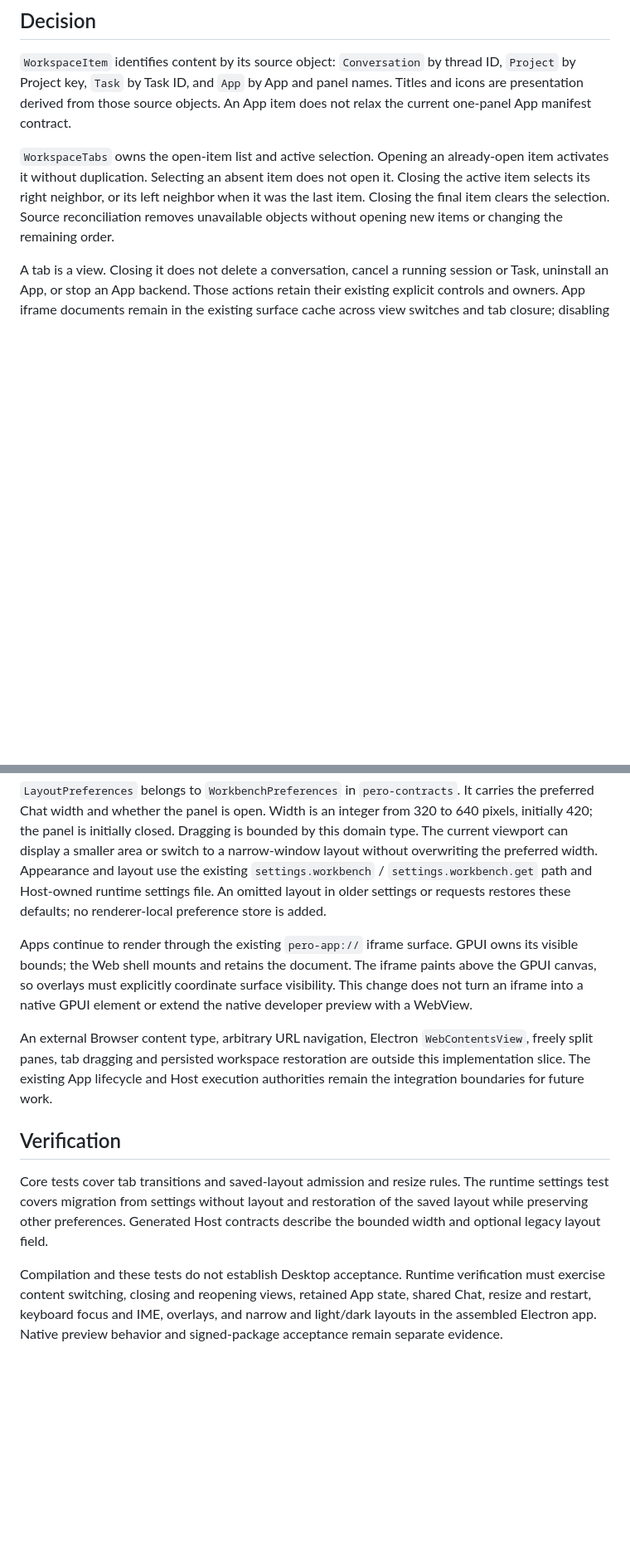
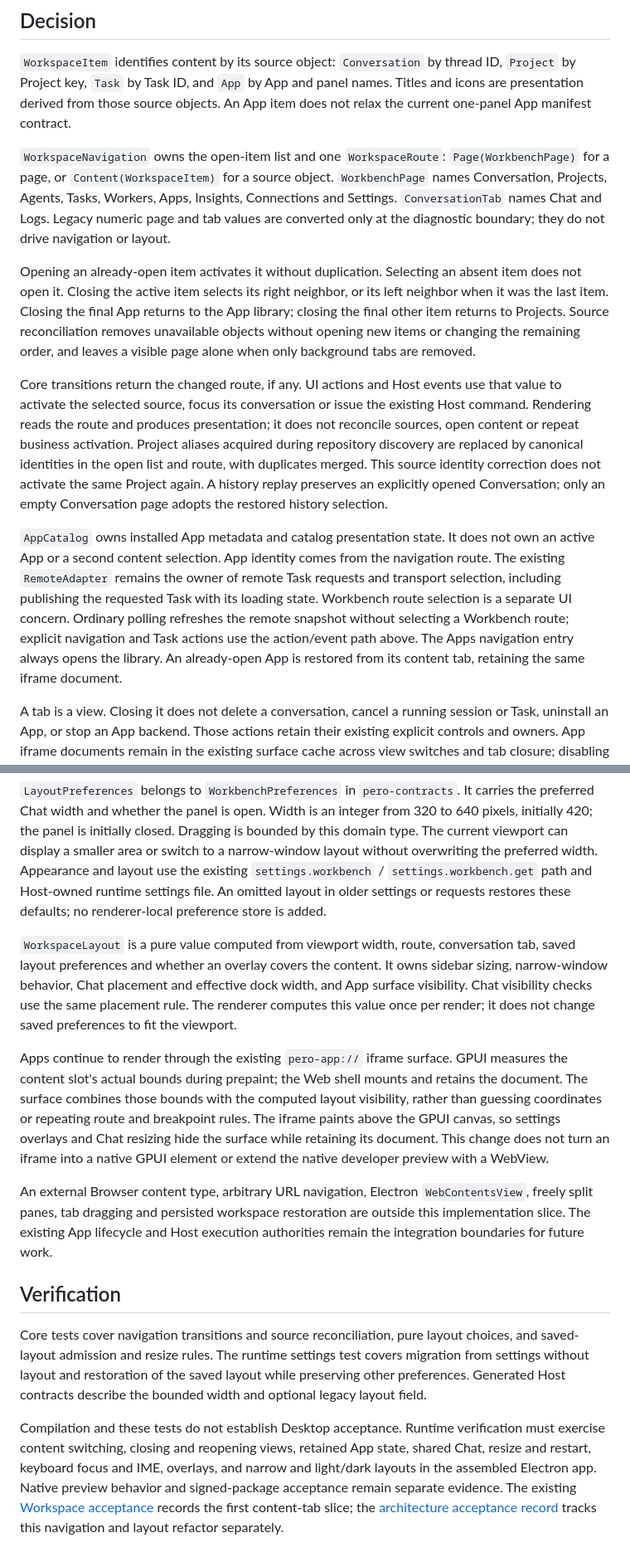
Before and after one commit to 1339190177/pero, a Markdown page: docs/adr/0013-workspace-content-tabs.md, 2 parts joined by grey strips. Shown at 83% size. Drawn GitHub-style; blank space fills up the shorter version.

```diff
--- a/docs/adr/0013-workspace-content-tabs.md
+++ b/docs/adr/0013-workspace-content-tabs.md
@@ -18,12 +19,40 @@ thread ID, `Project` by Project key, `Task` by Task ID, and `App` by App and pan
 names. Titles and icons are presentation derived from those source objects.
 An App item does not relax the current one-panel App manifest contract.
 
-`WorkspaceTabs` owns the open-item list and active selection. Opening an
-already-open item activates it without duplication. Selecting an absent item
-does not open it. Closing the active item selects its right neighbor, or its
-left neighbor when it was the last item. Closing the final item clears the
-selection. Source reconciliation removes unavailable objects without opening
-new items or changing the remaining order.
+`WorkspaceNavigation` owns the open-item list and one `WorkspaceRoute`:
+`Page(WorkbenchPage)` for a page, or `Content(WorkspaceItem)` for a source object.
+`WorkbenchPage` names Conversation, Projects, Agents, Tasks, Workers, Apps,
+Insights, Connections and Settings. `ConversationTab` names Chat and Logs.
+Legacy numeric page and tab values are converted only at the diagnostic
+boundary; they do not drive navigation or layout.
+
+Opening an already-open item activates it without duplication. Selecting an
+absent item does not open it. Closing the active item selects its right neighbor,
+or its left neighbor when it was the last item. Closing the final App returns to
+the App library; closing the final other item returns to Projects. Source
+reconciliation removes unavailable objects without opening new items or changing
+the remaining order, and leaves a visible page alone when only background tabs
+are removed.
+
+Core transitions return the changed route, if any. UI actions and Host events
+use that value to activate the selected source, focus its conversation or issue
+the existing Host command. Rendering reads the route and produces presentation;
+it does not reconcile sources, open content or repeat business activation.
+Project aliases acquired during repository discovery are replaced by canonical
+identities in the open list and route, with duplicates merged. This source
+identity correction does not activate the same Project again. A history replay
+preserves an explicitly opened Conversation; only an empty Conversation page
+adopts the restored history selection.
+
+`AppCatalog` owns installed App metadata and catalog presentation state. It does
+not own an active App or a second content selection. App identity comes from the
+navigation route. The existing `RemoteAdapter` remains the owner of remote Task
+requests and transport selection, including publishing the requested Task with
+its loading state. Workbench route selection is a separate UI concern. Ordinary
+polling refreshes the remote snapshot without selecting a Workbench route;
+explicit navigation and Task actions use the action/event path above.
+The Apps navigation entry always opens the library. An already-open App is
+restored from its content tab, retaining the same iframe document.
 
 A tab is a view. Closing it does not delete a conversation, cancel a running
 session or Task, uninstall an App, or stop an App backend. Those actions retain
@@ -50,11 +79,21 @@ preferred width. Appearance and layout use the existing
 settings file. An omitted layout in older settings or requests restores these
 defaults; no renderer-local preference store is added.
 
+`WorkspaceLayout` is a pure value computed from viewport width, route,
+conversation tab, saved layout preferences and whether an overlay covers the
+content. It owns sidebar sizing, narrow-window behavior, Chat placement and
+effective dock width, and App surface visibility. Chat visibility checks use
+the same placement rule. The renderer computes this value once per render;
+it does not change saved preferences to fit the viewport.
+
 Apps continue to render through the existing `pero-app://` iframe surface. GPUI
-owns its visible bounds; the Web shell mounts and retains the document. The
-iframe paints above the GPUI canvas, so overlays must explicitly coordinate
-surface visibility. This change does not turn an iframe into a native GPUI
-element or extend the native developer preview with a WebView.
+measures the content slot's actual bounds during prepaint; the Web shell mounts
+and retains the document. The surface combines those bounds with the computed
+layout visibility, rather than guessing coordinates or repeating route and
+breakpoint rules. The iframe paints above the GPUI canvas, so settings overlays
+and Chat resizing hide the surface while retaining its document. This change
+does not turn an iframe into a native GPUI element or extend the native
+developer preview with a WebView.
 
 An external Browser content type, arbitrary URL navigation, Electron
 `WebContentsView`, freely split panes, tab dragging and persisted workspace
@@ -64,13 +103,17 @@ work.
 
 ## Verification
 
-Core tests cover tab transitions and saved-layout admission and resize rules.
-The runtime settings test covers migration from settings without layout and
-restoration of the saved layout while preserving other preferences. Generated
-Host contracts describe the bounded width and optional legacy layout field.
+Core tests cover navigation transitions and source reconciliation, pure layout
+choices, and saved-layout admission and resize rules. The runtime settings test
+covers migration from settings without layout and restoration of the saved
+layout while preserving other preferences. Generated Host contracts describe
+the bounded width and optional legacy layout field.
 
 Compilation and these tests do not establish Desktop acceptance. Runtime
 verification must exercise content switching, closing and reopening views,
 retained App state, shared Chat, resize and restart, keyboard focus and IME,
 overlays, and narrow and light/dark layouts in the assembled Electron app.
 Native preview behavior and signed-package acceptance remain separate evidence.
+The existing [Workspace acceptance](../fitness/workspace.md) records the first
+content-tab slice; the [architecture acceptance record](../fitness/workspace-architecture.md)
+tracks this navigation and layout refactor separately.
```
Also changed, not shown: other parts of docs/adr/0013-workspace-content-tabs.md (+3 -2 lines), docs/fitness/README.md (+3 -0 lines), docs/fitness/workspace-architecture.md (added, +92 -0 lines).
